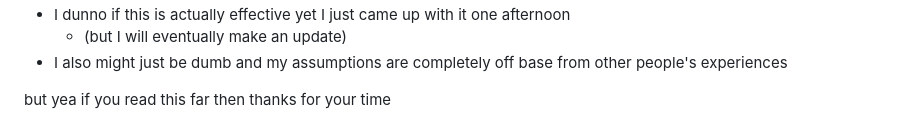
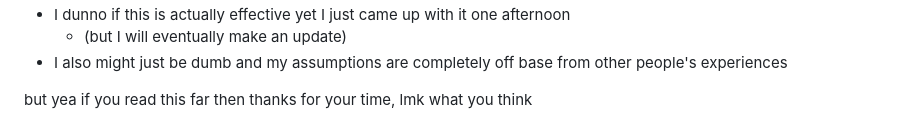
Before and after one commit to michael-aguilar-web/michaelsite-v3, a Markdown page: brain-dump/2023-02-05-the-n2nbl-strategy.md, the part around the change. Rendered like a GitHub page.

Commit message:
update small thing cause i missed it

```diff
--- a/brain-dump/2023-02-05-the-n2nbl-strategy.md
+++ b/brain-dump/2023-02-05-the-n2nbl-strategy.md
@@ -110,4 +110,4 @@ graph TD;
   - (but I will eventually make an update)
 - I also might just be dumb and my assumptions are completely off base from other people's experiences
 
-but yea if you read this far then thanks for your time
+but yea if you read this far then thanks for your time, lmk what you think
```
